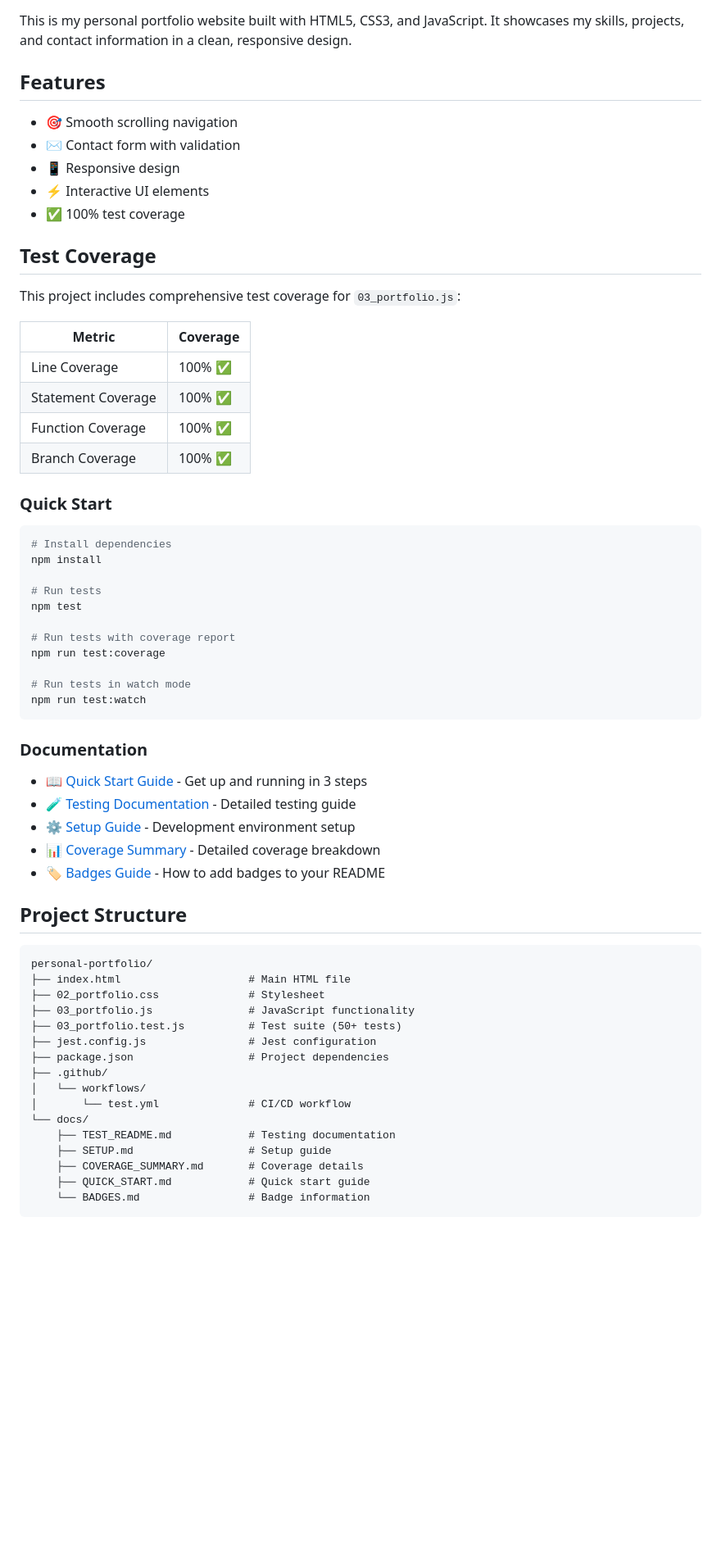
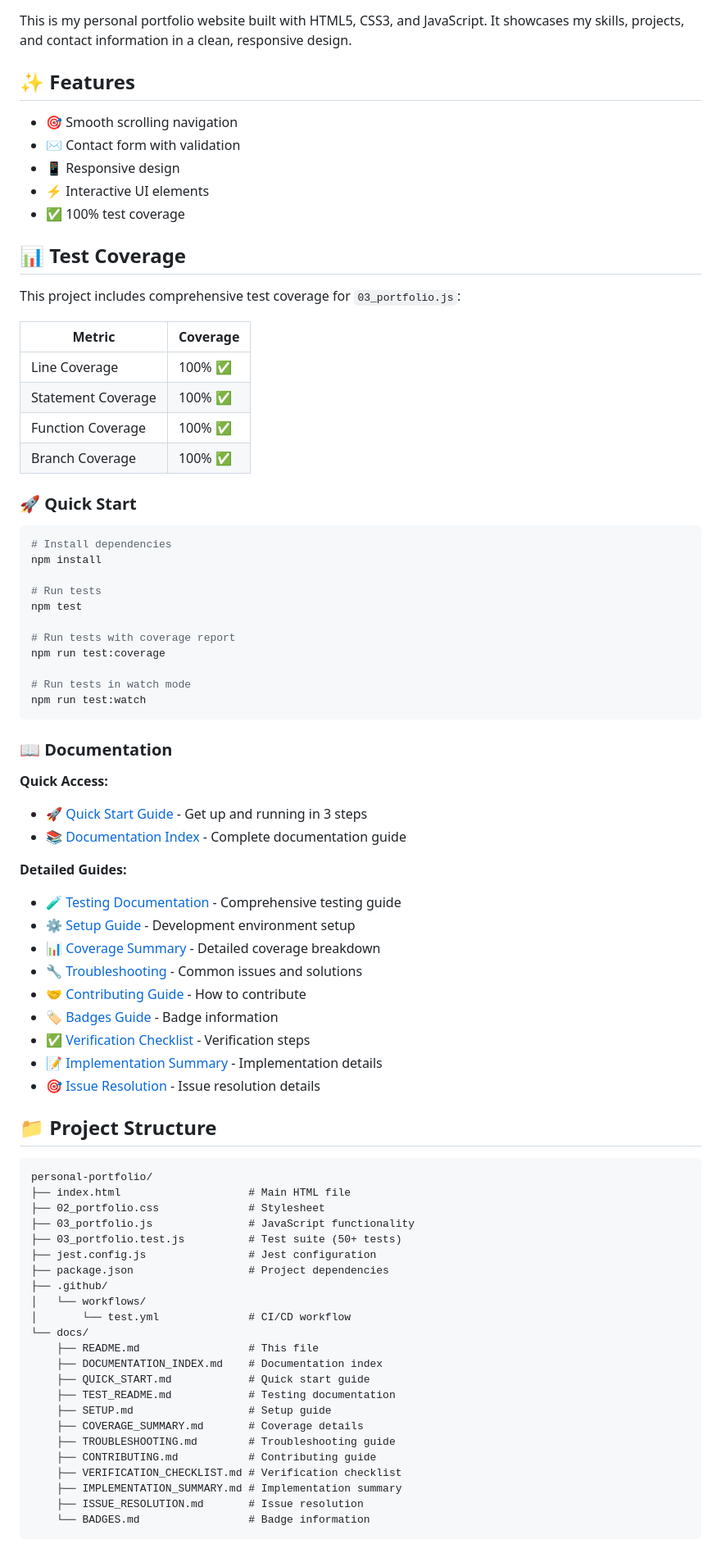
Before and after one commit to anas1846/personal-portfolio, a Markdown page: README.md, the part around one of its changes. Shown at 82% size. Rendered like a GitHub page; blank space fills up the shorter version.

````diff
--- a/README.md
+++ b/README.md
@@ -10,7 +10,7 @@
 
 This is my personal portfolio website built with HTML5, CSS3, and JavaScript. It showcases my skills, projects, and contact information in a clean, responsive design.
 
-## Features
+## ✨ Features
 
 - 🎯 Smooth scrolling navigation
 - ✉️ Contact form with validation
@@ -18,7 +18,7 @@ This is my personal portfolio website built with HTML5, CSS3, and JavaScript. It
 - ⚡ Interactive UI elements
 - ✅ 100% test coverage
 
-## Test Coverage
+## 📊 Test Coverage
 
 This project includes comprehensive test coverage for `03_portfolio.js`:
 
@@ -29,7 +29,7 @@ This project includes comprehensive test coverage for `03_portfolio.js`:
 | Function Coverage | 100% ✅ |
 | Branch Coverage | 100% ✅ |
 
-### Quick Start
+### 🚀 Quick Start
 
 ```bash
 # Install dependencies
@@ -45,15 +45,24 @@ npm run test:coverage
 npm run test:watch
 ```
 
-### Documentation
+### 📖 Documentation
 
-- 📖 [Quick Start Guide](QUICK_START.md) - Get up and running in 3 steps
-- 🧪 [Testing Documentation](TEST_README.md) - Detailed testing guide
+**Quick Access:**
+- 🚀 [Quick Start Guide](QUICK_START.md) - Get up and running in 3 steps
+- 📚 [Documentation Index](DOCUMENTATION_INDEX.md) - Complete documentation guide
+
+**Detailed Guides:**
+- 🧪 [Testing Documentation](TEST_README.md) - Comprehensive testing guide
 - ⚙️ [Setup Guide](SETUP.md) - Development environment setup
 - 📊 [Coverage Summary](COVERAGE_SUMMARY.md) - Detailed coverage breakdown
-- 🏷️ [Badges Guide](BADGES.md) - How to add badges to your README
+- 🔧 [Troubleshooting](TROUBLESHOOTING.md) - Common issues and solutions
+- 🤝 [Contributing Guide](CONTRIBUTING.md) - How to contribute
+- 🏷️ [Badges Guide](BADGES.md) - Badge information
+- ✅ [Verification Checklist](VERIFICATION_CHECKLIST.md) - Verification steps
+- 📝 [Implementation Summary](IMPLEMENTATION_SUMMARY.md) - Implementation details
+- 🎯 [Issue Resolution](ISSUE_RESOLUTION.md) - Issue resolution details
 
-## Project Structure
+## 📁 Project Structure
 
 ```
 personal-portfolio/
@@ -67,10 +76,17 @@ personal-portfolio/
 │   └── workflows/
 │       └── test.yml              # CI/CD workflow
 └── docs/
+    ├── README.md                 # This file
+    ├── DOCUMENTATION_INDEX.md    # Documentation index
+    ├── QUICK_START.md            # Quick start guide
     ├── TEST_README.md            # Testing documentation
     ├── SETUP.md                  # Setup guide
     ├── COVERAGE_SUMMARY.md       # Coverage details
-    ├── QUICK_START.md            # Quick start guide
+    ├── TROUBLESHOOTING.md        # Troubleshooting guide
+    ├── CONTRIBUTING.md           # Contributing guide
+    ├── VERIFICATION_CHECKLIST.md # Verification checklist
+    ├── IMPLEMENTATION_SUMMARY.md # Implementation summary
+    ├── ISSUE_RESOLUTION.md       # Issue resolution
     └── BADGES.md                 # Badge information
 ```
 
````
Also changed, not shown: other parts of README.md (+51 -7 lines).
